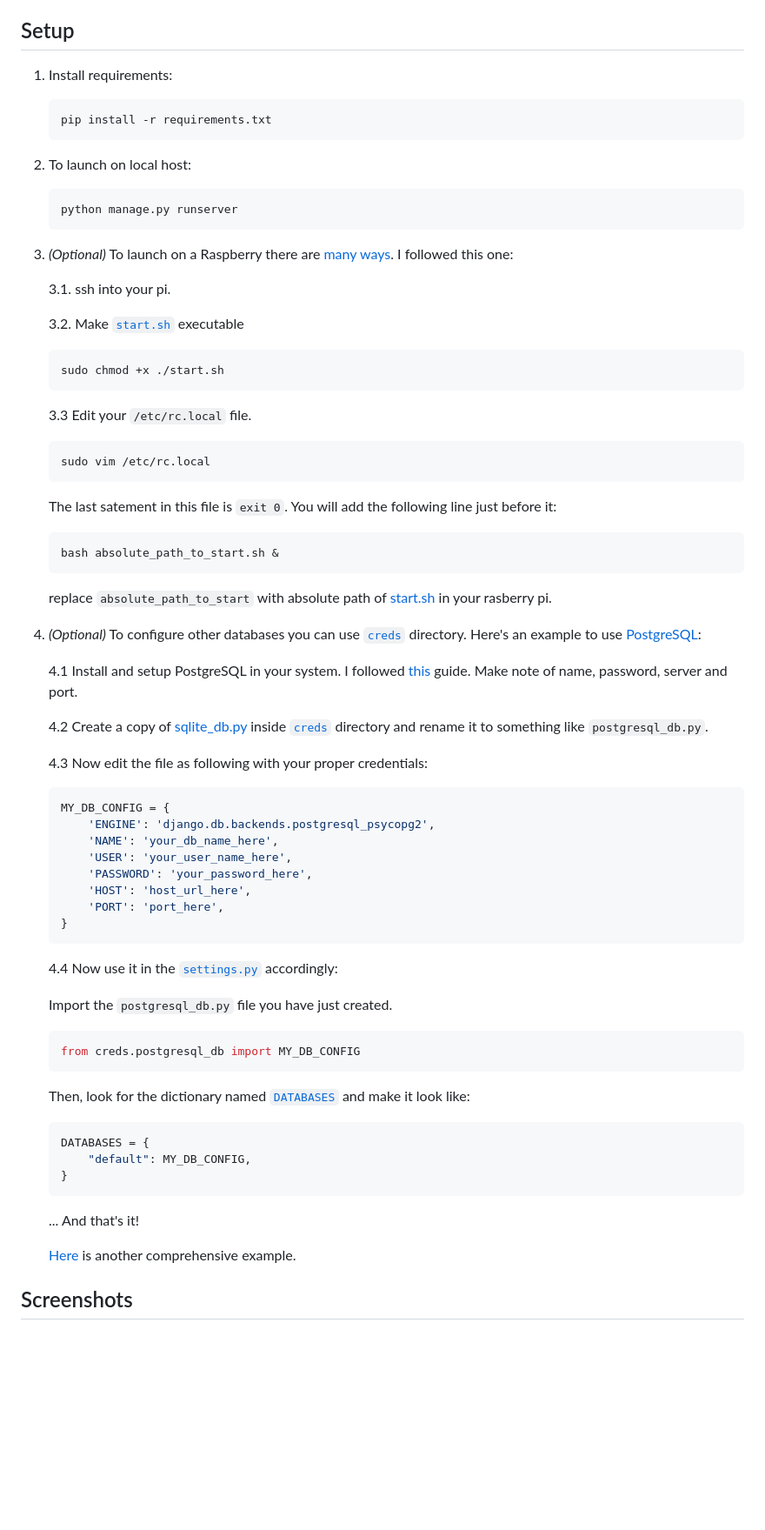
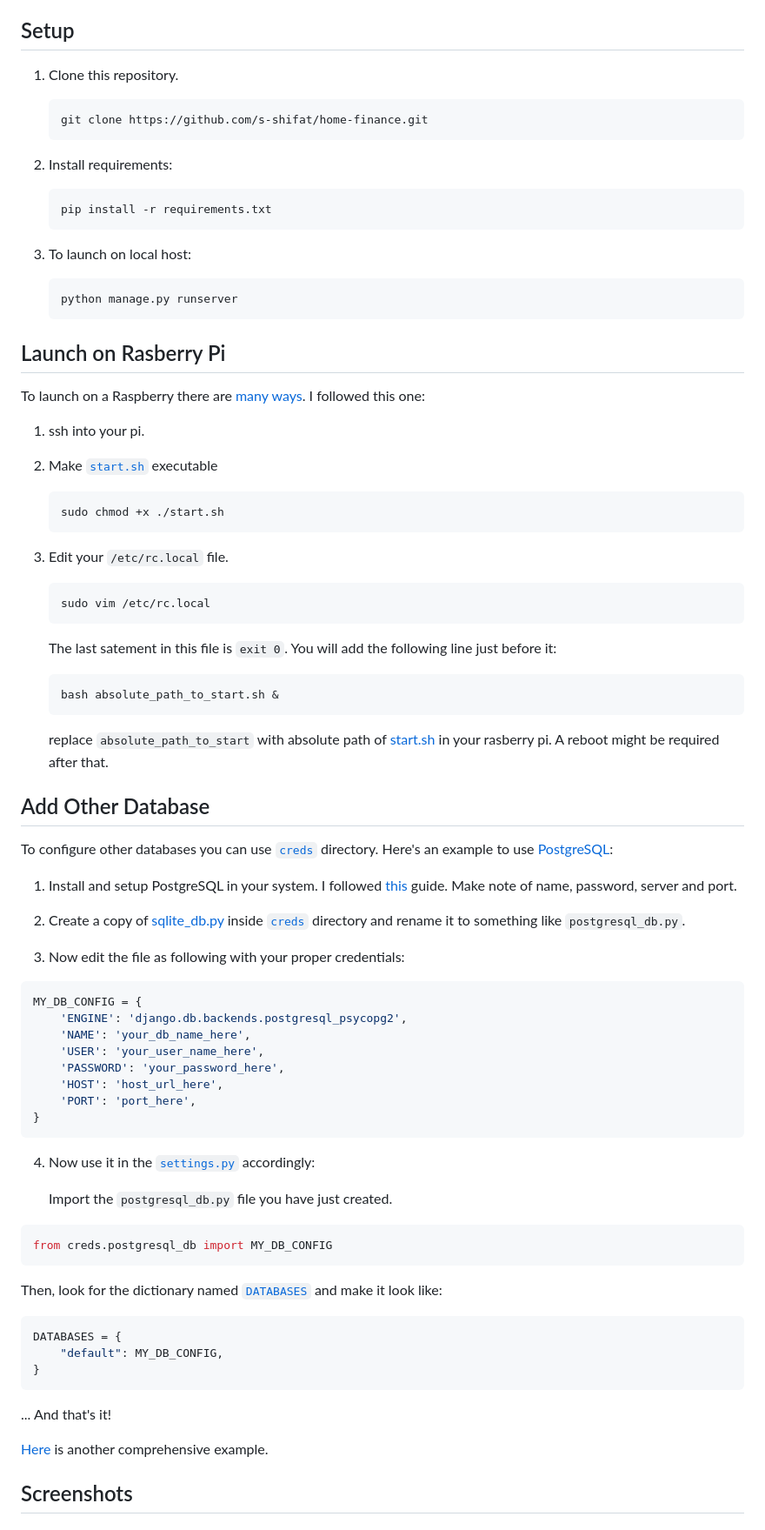
Before and after one commit to s-shifat/home-finance, a Markdown page: README.md, the part around the change. Shown at 87% size. Drawn GitHub-style; blank space fills up the shorter version.

````diff
--- a/README.md
+++ b/README.md
@@ -19,27 +19,33 @@ Developed and hosted on Raspberry Pi 4 with [neovim](https://github.com/s-shifat
 
 ## Setup
 
-1. Install requirements:
+1. Clone this repository.
+   ```shell
+   git clone https://github.com/s-shifat/home-finance.git
+   ```
+
+2. Install requirements:
 
    ```shell
    pip install -r requirements.txt
    ```
 
-2. To launch on local host:
+3. To launch on local host:
 
    ```shell
    python manage.py runserver
    ```
-3. *(Optional)* To launch on a Raspberry there are [many ways](https://raspberrypi-guide.github.io/programming/run-script-on-boot). I followed this one:
+## Launch on Rasberry Pi
 
-    3.1. ssh into your pi.
+To launch on a Raspberry there are [many ways](https://raspberrypi-guide.github.io/programming/run-script-on-boot). I followed this one:
 
-    3.2. Make [`start.sh`](./start.sh) executable
-    ```shell
-    sudo chmod +x ./start.sh
-    ```
+1. ssh into your pi.
 
-    3.3 Edit your `/etc/rc.local` file.
+2. Make [`start.sh`](./start.sh) executable
+   ```shell
+   sudo chmod +x ./start.sh
+   ```
+3. Edit your `/etc/rc.local` file.
     ```shell
     sudo vim /etc/rc.local
     ```
@@ -47,44 +53,43 @@ Developed and hosted on Raspberry Pi 4 with [neovim](https://github.com/s-shifat
     ```shell
     bash absolute_path_to_start.sh &
     ```
-    replace `absolute_path_to_start` with absolute path of [start.sh](./start.sh) in your rasberry pi.
+    replace `absolute_path_to_start` with absolute path of [start.sh](./start.sh) in your rasberry pi. A reboot might be required after that.
 
-4. *(Optional)* To configure other databases you can use [`creds`](./creds/) directory. Here's an example to use [PostgreSQL](https://www.postgresql.org/):
+## Add Other Database
 
-    4.1 Install and setup PostgreSQL in your system. I followed [this](https://pimylifeup.com/raspberry-pi-postgresql/) guide. Make note of name, password, server and port.
+To configure other databases you can use [`creds`](./creds/) directory. Here's an example to use [PostgreSQL](https://www.postgresql.org/):
 
-    4.2 Create a copy of [sqlite_db.py](./creds/sqlite_db.py) inside [`creds`](./creds/) directory and rename it to something like `postgresql_db.py`.
+ 1. Install and setup PostgreSQL in your system. I followed [this](https://pimylifeup.com/raspberry-pi-postgresql/) guide. Make note of name, password, server and port.
 
-    4.3 Now edit the file as following with your proper credentials:
+ 2. Create a copy of [sqlite_db.py](./creds/sqlite_db.py) inside [`creds`](./creds/) directory and rename it to something like `postgresql_db.py`.
 
-    ```python
-    MY_DB_CONFIG = {
-        'ENGINE': 'django.db.backends.postgresql_psycopg2',
-        'NAME': 'your_db_name_here',
-        'USER': 'your_user_name_here',
-        'PASSWORD': 'your_password_here',
-        'HOST': 'host_url_here',
-        'PORT': 'port_here',
-    }
-    ```
+ 3. Now edit the file as following with your proper credentials:
+ ```python
+ MY_DB_CONFIG = {
+     'ENGINE': 'django.db.backends.postgresql_psycopg2',
+     'NAME': 'your_db_name_here',
+     'USER': 'your_user_name_here',
+     'PASSWORD': 'your_password_here',
+     'HOST': 'host_url_here',
+     'PORT': 'port_here',
+ }
+ ```
+4. Now use it in the [`settings.py`](./home_fin/settings.py) accordingly:
 
-    4.4 Now use it in the [`settings.py`](./home_fin/settings.py) accordingly:
+   Import the `postgresql_db.py` file you have just created.
 
+ ```python
+ from creds.postgresql_db import MY_DB_CONFIG
+ ```
+ Then, look for the dictionary named [`DATABASES`](https://github.com/s-shifat/home-finance/blob/42cf61d9496d2fa168a6027235dc416b62a07e31/home_fin/settings.py#L86) and make it look like:
+ ```python
+ DATABASES = {
+     "default": MY_DB_CONFIG,
+ }
+ ```
+ ... And that's it!
 
-    Import the `postgresql_db.py` file you have just created.
-
-    ```python
-    from creds.postgresql_db import MY_DB_CONFIG
-    ```
-    Then, look for the dictionary named [`DATABASES`](https://github.com/s-shifat/home-finance/blob/42cf61d9496d2fa168a6027235dc416b62a07e31/home_fin/settings.py#L86) and make it look like:
-    ```python
-    DATABASES = {
-        "default": MY_DB_CONFIG,
-    }
-    ```
-    ... And that's it!
-
-    [Here](https://stackpython.medium.com/how-to-start-django-project-with-a-database-postgresql-aaa1d74659d8) is another comprehensive example.
+ [Here](https://stackpython.medium.com/how-to-start-django-project-with-a-database-postgresql-aaa1d74659d8) is another comprehensive example.
 
 ## Screenshots
 
````
